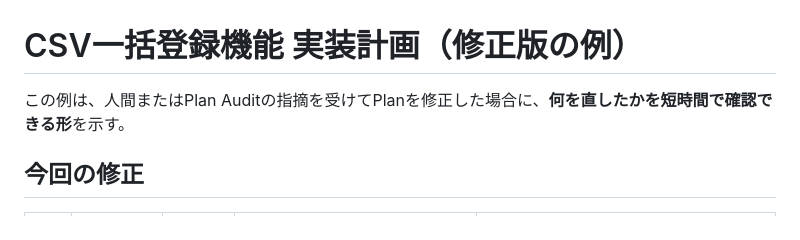
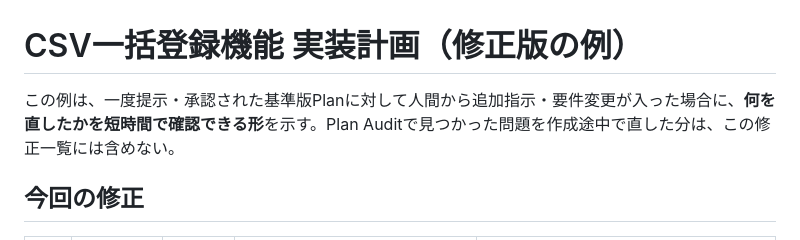
Before and after one commit to cushionA/zabuton_skills, a Markdown page: simple-plan-auditor/examples/sample-plan-revision.md, the part around the change. Rendered like a GitHub page.

Commit message:
Clarify revision example as post-baseline change

```diff
--- a/simple-plan-auditor/examples/sample-plan-revision.md
+++ b/simple-plan-auditor/examples/sample-plan-revision.md
@@ -1,6 +1,6 @@
 # CSV一括登録機能 実装計画（修正版の例）
 
-この例は、人間またはPlan Auditの指摘を受けてPlanを修正した場合に、**何を直したかを短時間で確認できる形**を示す。
+この例は、一度提示・承認された基準版Planに対して人間から追加指示・要件変更が入った場合に、**何を直したかを短時間で確認できる形**を示す。Plan Auditで見つかった問題を作成途中で直した分は、この修正一覧には含めない。
 
 ## 今回の修正
 
```
